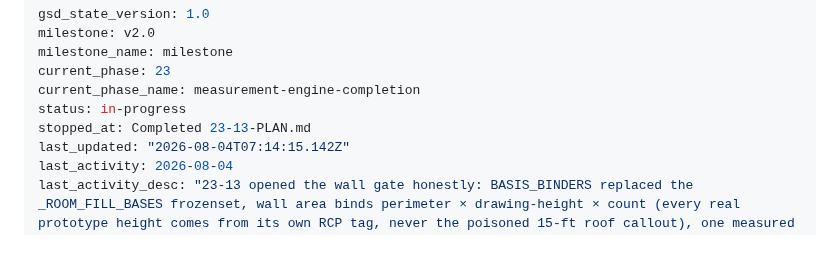
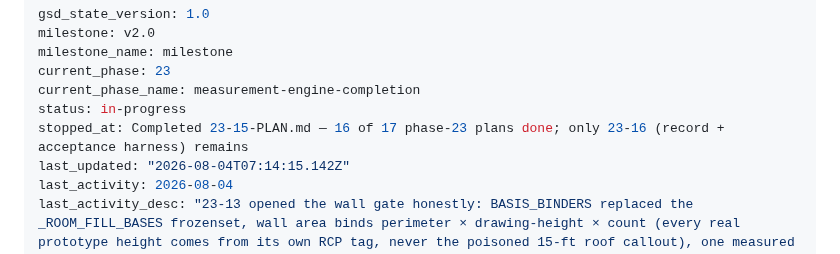
Before and after one commit to Zaman152/Bobby-Tailor-Automation-2.0, a Markdown page: .planning/STATE.md, the part around the change. Rendered like a GitHub page.

Commit message:
docs: reconcile STATE.md — 23-14/23-15 landed after the stale pointer

```diff
--- a/.planning/STATE.md
+++ b/.planning/STATE.md
@@ -5,7 +5,7 @@ milestone_name: milestone
 current_phase: 23
 current_phase_name: measurement-engine-completion
 status: in-progress
-stopped_at: Completed 23-13-PLAN.md
+stopped_at: Completed 23-15-PLAN.md — 16 of 17 phase-23 plans done; only 23-16 (record + acceptance harness) remains
 last_updated: "2026-08-04T07:14:15.142Z"
 last_activity: 2026-08-04
 last_activity_desc: "23-13 opened the wall gate honestly: BASIS_BINDERS replaced the _ROOM_FILL_BASES frozenset, wall area binds perimeter × drawing-height × count (every real prototype height comes from its own RCP tag, never the poisoned 15-ft roof callout), one measured region backs at most one line item (Crow's six-items footprint defect defused with every suppression audited), and the multiplier flag fires on exactly ID-412/416/420/422 with human_inputs untouched; suite 1719 -> 1764"
```
